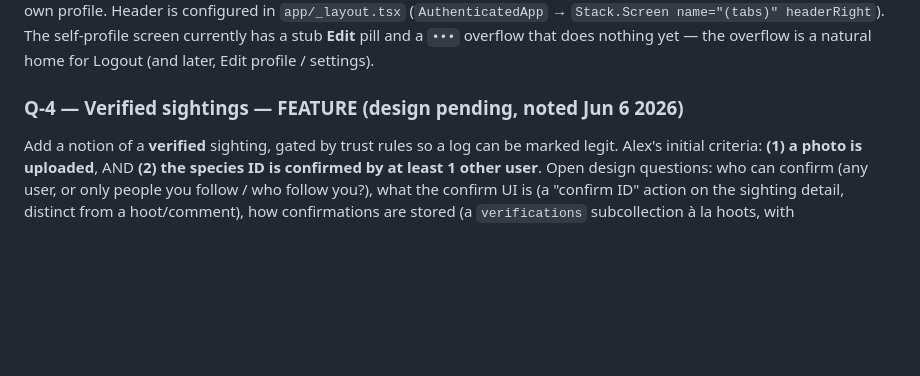
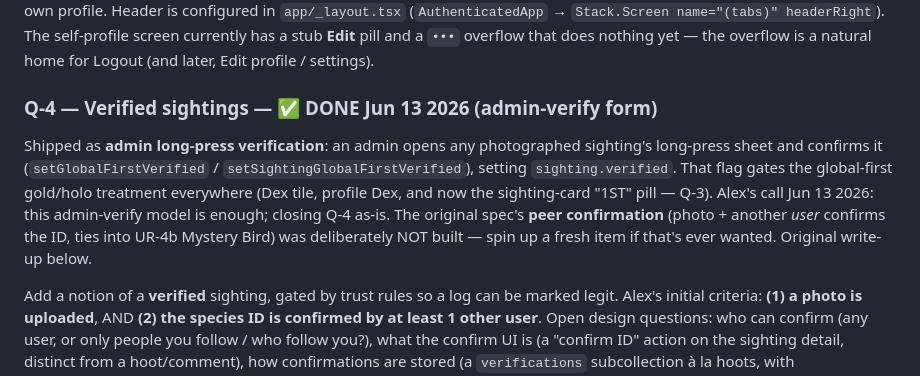
Before and after one commit to akeats97/PocketBirdsMVP, a Markdown page: WORK_QUEUE.md, the part around the change. GitHub-like rendering; blank space fills up the shorter version.

Commit message:
docs: mark Q-4 done (admin-verify form; peer-confirm deferred)
Co-Authored-By: Claude Opus 4.8 <noreply@anthropic.com>

```diff
--- a/WORK_QUEUE.md
+++ b/WORK_QUEUE.md
@@ -140,7 +140,9 @@ Shipped differently than originally specced: the Strava-style nav restructure re
 
 Now that profiles exist (`app/profile/[uid].tsx`), put a small avatar/profile button in the top-right of the main header (next to / replacing part of the current header actions). Tapping it pushes the current user's own profile (`/profile/{auth.currentUser.uid}` — the self variant). **The logout button should move into that flow** (e.g. an action on the self-profile screen, or behind the profile's `•••` overflow) so logout is no longer always visible on the main tab pages. Net effect: the main pages get a cleaner header with just the activity bell + a profile avatar; logout lives one level in, on your own profile. Header is configured in `app/_layout.tsx` (`AuthenticatedApp` → `Stack.Screen name="(tabs)" headerRight`). The self-profile screen currently has a stub **Edit** pill and a `•••` overflow that does nothing yet — the overflow is a natural home for Logout (and later, Edit profile / settings).
 
-### Q-4 — Verified sightings — FEATURE (design pending, noted Jun 6 2026)
+### Q-4 — Verified sightings — ✅ DONE Jun 13 2026 (admin-verify form)
+
+Shipped as **admin long-press verification**: an admin opens any photographed sighting's long-press sheet and confirms it (`setGlobalFirstVerified` / `setSightingGlobalFirstVerified`), setting `sighting.verified`. That flag gates the global-first gold/holo treatment everywhere (Dex tile, profile Dex, and now the sighting-card "1ST" pill — Q-3). Alex's call Jun 13 2026: this admin-verify model is enough; closing Q-4 as-is. The original spec's **peer confirmation** (photo + another *user* confirms the ID, ties into UR-4b Mystery Bird) was deliberately NOT built — spin up a fresh item if that's ever wanted. Original write-up below.
 
 Add a notion of a **verified** sighting, gated by trust rules so a log can be marked legit. Alex's initial criteria: **(1) a photo is uploaded**, AND **(2) the species ID is confirmed by at least 1 other user**. Open design questions: who can confirm (any user, or only people you follow / who follow you?), what the confirm UI is (a "confirm ID" action on the sighting detail, distinct from a hoot/comment), how confirmations are stored (a `verifications` subcollection à la hoots, with `verifiedBy`/`verifiedCount` denormalized onto the doc), and how "verified" is surfaced (a badge on the card + Dex). **Ties into global-first (Q-3 / shipped):** consider awarding/keeping the gold global-first only for *verified* first sightings, so an unverified or photo-less log can't permanently claim a species — possibly recompute global-first among verified sightings once verification exists. Relates to UR-4(b) (friends help verify a Mystery Bird ID) — same confirm-an-ID mechanic, so build them together.
 
```
